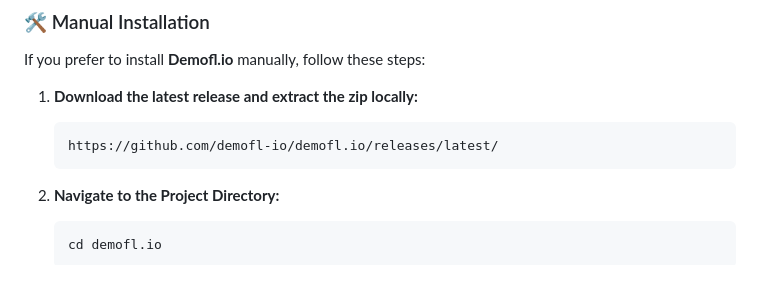
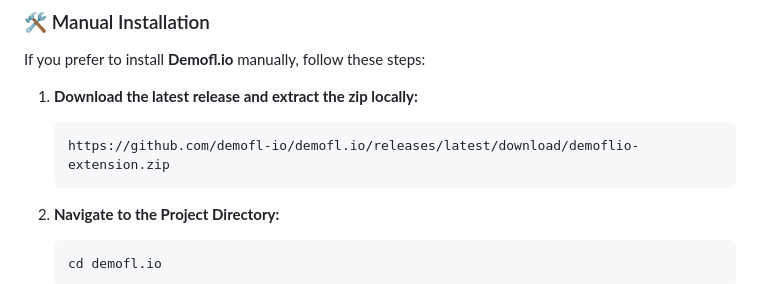
Before and after one commit to demofl-io/demofl.io, a Markdown page: README.md, the part around the change. Drawn GitHub-style.

Commit message:
docs: update download link for manual installation in README.md

````diff
--- a/README.md
+++ b/README.md
@@ -52,7 +52,7 @@ If you prefer to install **Demofl.io** manually, follow these steps:
 
 1. **Download the latest release and extract the zip locally:**
     ```
-    https://github.com/demofl-io/demofl.io/releases/latest/
+    https://github.com/demofl-io/demofl.io/releases/latest/download/demoflio-extension.zip
     ```
 2. **Navigate to the Project Directory:**
     ```bash
````
